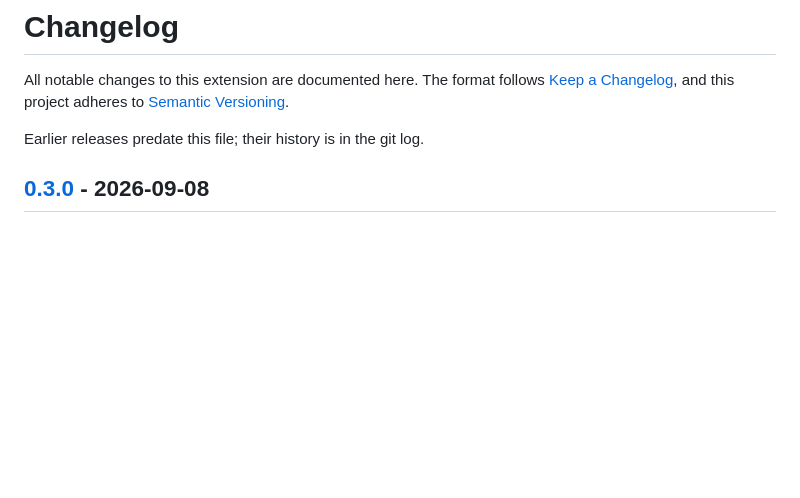
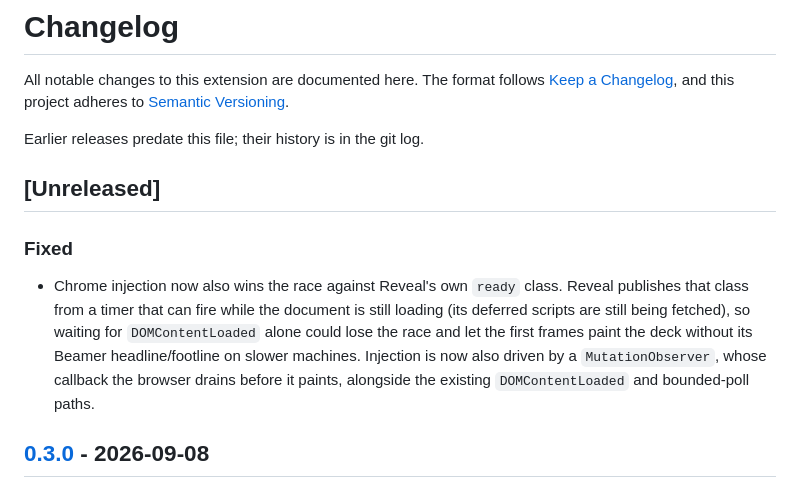
Before and after one commit to Farewe1ll/quarto-revealjs-beamer, a Markdown page: CHANGELOG.md, the part around the change. Drawn GitHub-style; blank space fills up the shorter version.

Commit message:
docs: record the chrome injection fix in the changelog

```diff
--- a/CHANGELOG.md
+++ b/CHANGELOG.md
@@ -5,6 +5,18 @@ All notable changes to this extension are documented here. The format follows
 adheres to [Semantic Versioning](https://semver.org/spec/v2.0.0.html).
 
 Earlier releases predate this file; their history is in the git log.
+
+## [Unreleased]
+
+### Fixed
+
+- Chrome injection now also wins the race against Reveal's own `ready` class.
+  Reveal publishes that class from a timer that can fire while the document is
+  still loading (its deferred scripts are still being fetched), so waiting for
+  `DOMContentLoaded` alone could lose the race and let the first frames paint the
+  deck without its Beamer headline/footline on slower machines. Injection is now
+  also driven by a `MutationObserver`, whose callback the browser drains before
+  it paints, alongside the existing `DOMContentLoaded` and bounded-poll paths.
 
 ## [0.3.0] - 2026-09-08
 
```
